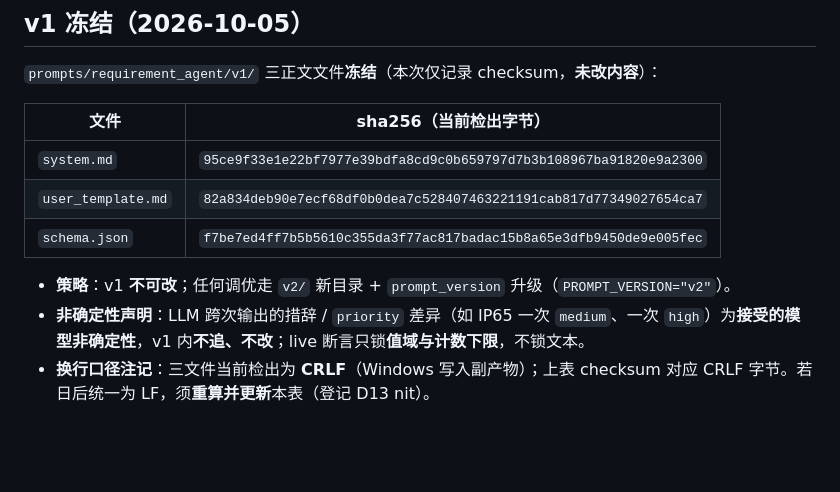
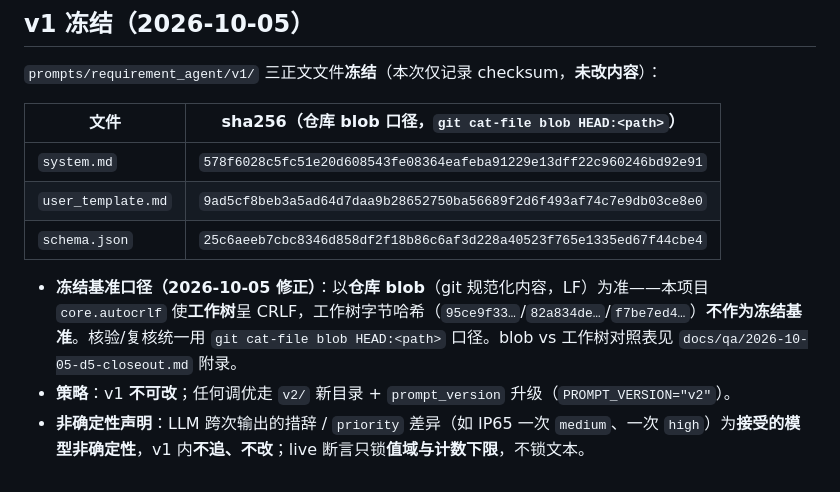
Before and after one commit to xptilopsis/threadlink, a Markdown page: docs/adr/0010-confirmation-flow.md, the part around the change. Drawn GitHub-style; blank space fills up the shorter version.

```diff
--- a/docs/adr/0010-confirmation-flow.md
+++ b/docs/adr/0010-confirmation-flow.md
@@ -77,12 +77,12 @@ failed / rejected / success  → 不可再处置（fail-loud）
 
 `prompts/requirement_agent/v1/` 三正文文件**冻结**（本次仅记录 checksum，**未改内容**）：
 
-| 文件 | sha256（当前检出字节） |
+| 文件 | sha256（**仓库 blob 口径**，`git cat-file blob HEAD:<path>`） |
 | --- | --- |
-| `system.md` | `95ce9f33e1e22bf7977e39bdfa8cd9c0b659797d7b3b108967ba91820e9a2300` |
-| `user_template.md` | `82a834deb90e7ecf68df0b0dea7c528407463221191cab817d77349027654ca7` |
-| `schema.json` | `f7be7ed4ff7b5b5610c355da3f77ac817badac15b8a65e3dfb9450de9e005fec` |
+| `system.md` | `578f6028c5fc51e20d608543fe08364eafeba91229e13dff22c960246bd92e91` |
+| `user_template.md` | `9ad5cf8beb3a5ad64d7daa9b28652750ba56689f2d6f493af74c7e9db03ce8e0` |
+| `schema.json` | `25c6aeeb7cbc8346d858df2f18b86c6af3d228a40523f765e1335ed67f44cbe4` |
 
+- **冻结基准口径（2026-10-05 修正）**：以**仓库 blob**（git 规范化内容，LF）为准——本项目 `core.autocrlf` 使**工作树**呈 CRLF，工作树字节哈希（`95ce9f33…`/`82a834de…`/`f7be7ed4…`）**不作为冻结基准**。核验/复核统一用 `git cat-file blob HEAD:<path>` 口径。blob vs 工作树对照表见 `docs/qa/2026-10-05-d5-closeout.md` 附录。
 - **策略**：v1 **不可改**；任何调优走 `v2/` 新目录 + `prompt_version` 升级（`PROMPT_VERSION="v2"`）。
 - **非确定性声明**：LLM 跨次输出的措辞 / `priority` 差异（如 IP65 一次 `medium`、一次 `high`）为**接受的模型非确定性**，v1 内**不追、不改**；live 断言只锁**值域与计数下限**，不锁文本。
-- **换行口径注记**：三文件当前检出为 **CRLF**（Windows 写入副产物）；上表 checksum 对应 CRLF 字节。若日后统一为 LF，须**重算并更新**本表（登记 D13 nit）。
```
Also changed, not shown: docs/qa/2026-10-05-d5-closeout.md (+16 -2 lines).
